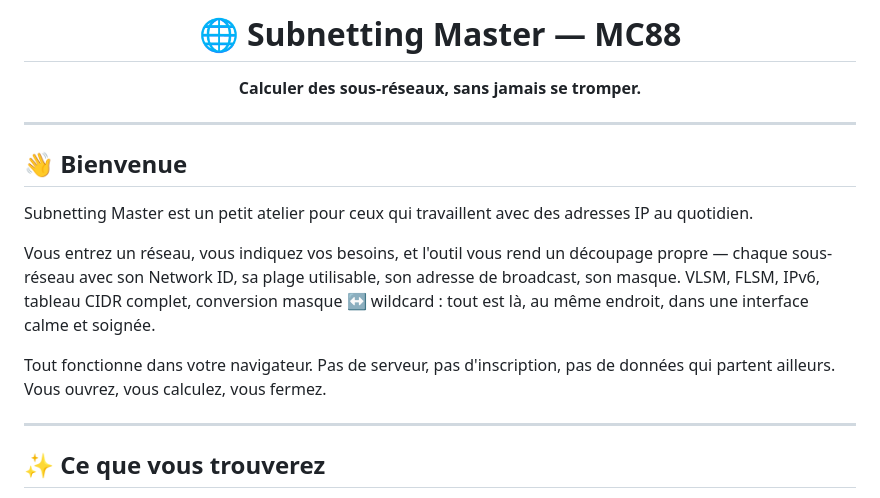
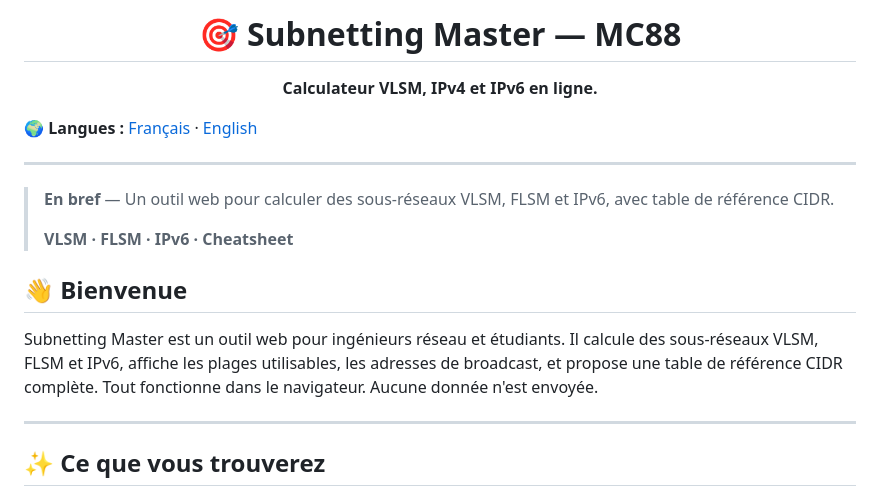
Before and after one commit to MC-MC88/SM-MC88, a Markdown page: README.md, the part around one of its changes. Drawn GitHub-style.

```diff
--- a/README.md
+++ b/README.md
@@ -1,19 +3,34 @@
 <div align="center">
 
-# 🌐 Subnetting Master — MC88
+# 🎯 Subnetting Master — MC88
 
-**Calculer des sous-réseaux, sans jamais se tromper.**
+**Calculateur VLSM, IPv4 et IPv6 en ligne.**
 
+</div>
+
+🌍 **Langues :** [Français](#français) · [English](#english)
+
+---
+
+> **En bref** — Un outil web pour calculer des sous-réseaux VLSM, FLSM et IPv6, avec table de référence CIDR.
+>
+> **VLSM · FLSM · IPv6 · Cheatsheet**
+
+<!--
+## 📸 Aperçu
+
+<div align="center">
+  <img src="https://github.com/mohamed005cheikh-rgb/[REPO]/raw/main/images/Sc1.png" alt="[Description]" width="100%" />
 </div>
 
 ---
 
+🔗 **Démo en ligne :** [https://...](https://...)
+📦 **Code source :** [https://github.com/mohamed005cheikh-rgb/[REPO]](https://github.com/mohamed005cheikh-rgb/[REPO])
+-->
+
 ## 👋 Bienvenue
 
-Subnetting Master est un petit atelier pour ceux qui travaillent avec des adresses IP au quotidien.
-
-Vous entrez un réseau, vous indiquez vos besoins, et l'outil vous rend un découpage propre — chaque sous-réseau avec son Network ID, sa plage utilisable, son adresse de broadcast, son masque. VLSM, FLSM, IPv6, tableau CIDR complet, conversion masque ↔ wildcard : tout est là, au même endroit, dans une interface calme et soignée.
-
-Tout fonctionne dans votre navigateur. Pas de serveur, pas d'inscription, pas de données qui partent ailleurs. Vous ouvrez, vous calculez, vous fermez.
+Subnetting Master est un outil web pour ingénieurs réseau et étudiants. Il calcule des sous-réseaux VLSM, FLSM et IPv6, affiche les plages utilisables, les adresses de broadcast, et propose une table de référence CIDR complète. Tout fonctionne dans le navigateur. Aucune donnée n'est envoyée.
 
 ---
```
Also changed, not shown: other parts of README.md (+129 -68 lines).
